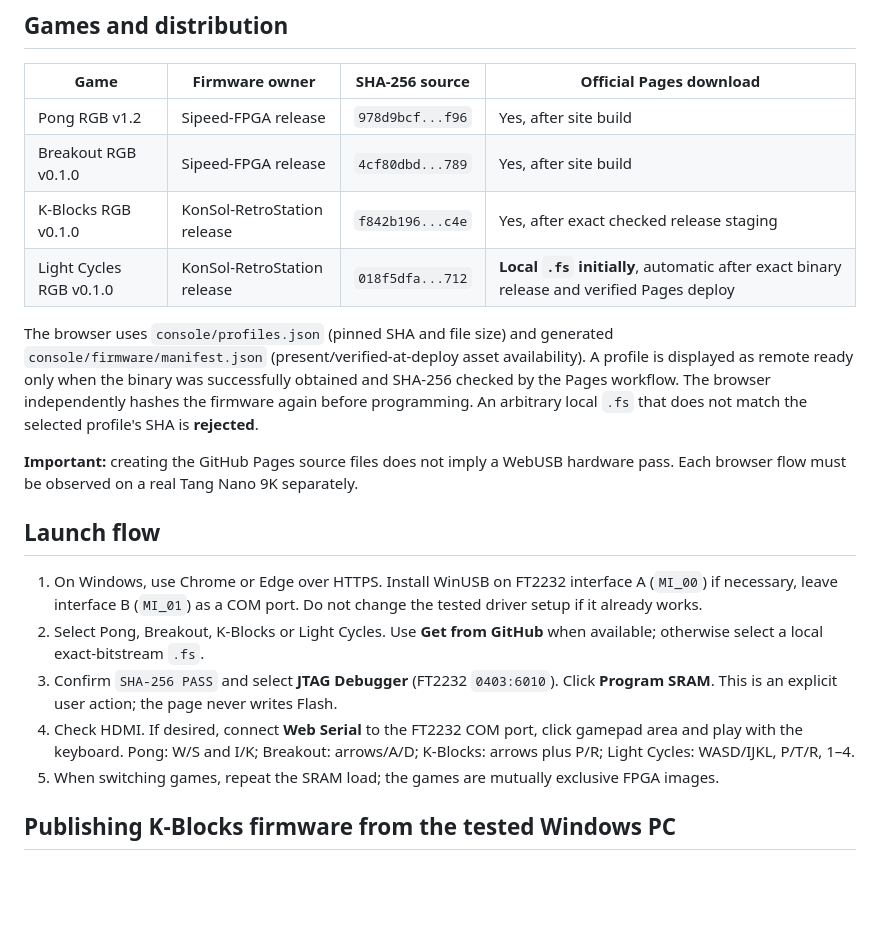
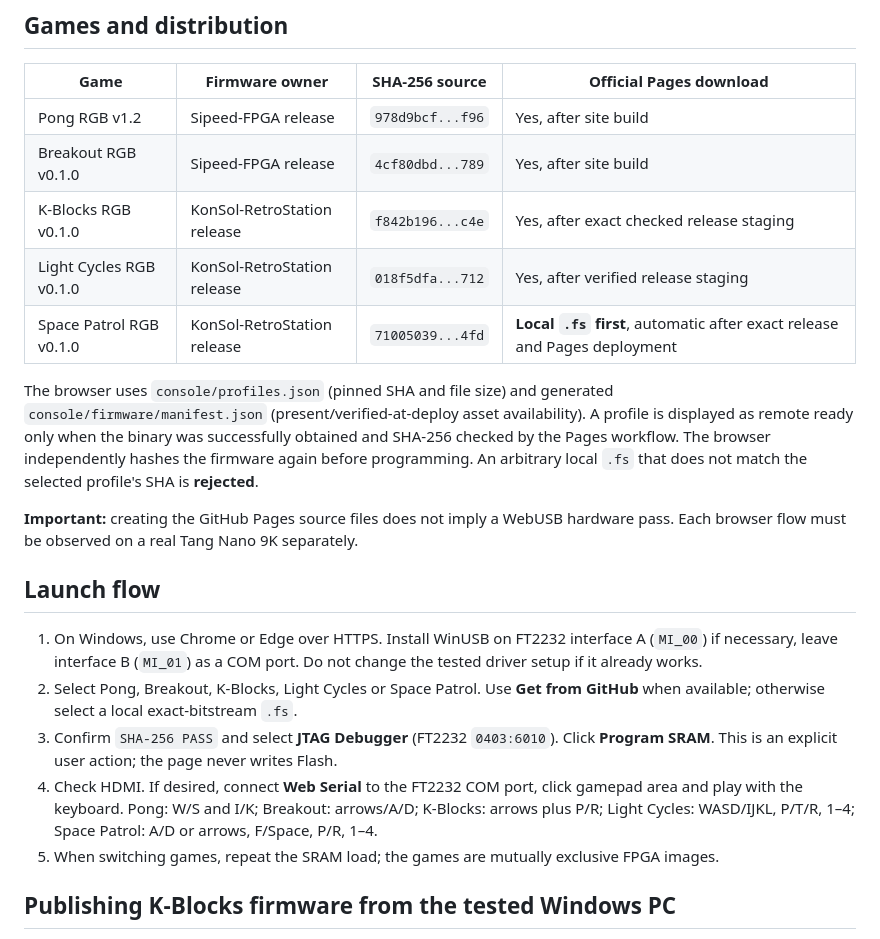
Before and after one commit to AIDevelopersMonster/KonSol-RetroStation, a Markdown page: docs/console/README.md, the part around the change. Rendered like a GitHub page; blank space fills up the shorter version.

Commit message:
docs(rs006): fifth arcade game in WebUSB catalogue

```diff
--- a/docs/console/README.md
+++ b/docs/console/README.md
@@ -15,7 +15,8 @@ This URL is the **target of the Pages workflow**, not proof that Pages has been
 | Pong RGB v1.2 | Sipeed-FPGA release | `978d9bcf...f96` | Yes, after site build |
 | Breakout RGB v0.1.0 | Sipeed-FPGA release | `4cf80dbd...789` | Yes, after site build |
 | K-Blocks RGB v0.1.0 | KonSol-RetroStation release | `f842b196...c4e` | Yes, after exact checked release staging |
-| Light Cycles RGB v0.1.0 | KonSol-RetroStation release | `018f5dfa...712` | **Local `.fs` initially**, automatic after exact binary release and verified Pages deploy |
+| Light Cycles RGB v0.1.0 | KonSol-RetroStation release | `018f5dfa...712` | Yes, after verified release staging |
+| Space Patrol RGB v0.1.0 | KonSol-RetroStation release | `71005039...4fd` | **Local `.fs` first**, automatic after exact release and Pages deployment |
 
 The browser uses `console/profiles.json` (pinned SHA and file size) and generated `console/firmware/manifest.json` (present/verified-at-deploy asset availability). A profile is displayed as remote ready only when the binary was successfully obtained and SHA-256 checked by the Pages workflow. The browser independently hashes the firmware again before programming. An arbitrary local `.fs` that does not match the selected profile's SHA is **rejected**.
 
@@ -24,9 +25,9 @@ The browser uses `console/profiles.json` (pinned SHA and file size) and generate
 ## Launch flow
 
 1. On Windows, use Chrome or Edge over HTTPS. Install WinUSB on FT2232 interface A (`MI_00`) if necessary, leave interface B (`MI_01`) as a COM port. Do not change the tested driver setup if it already works.
-2. Select Pong, Breakout, K-Blocks or Light Cycles. Use **Get from GitHub** when available; otherwise select a local exact-bitstream `.fs`.
+2. Select Pong, Breakout, K-Blocks, Light Cycles or Space Patrol. Use **Get from GitHub** when available; otherwise select a local exact-bitstream `.fs`.
 3. Confirm `SHA-256 PASS` and select **JTAG Debugger** (FT2232 `0403:6010`). Click **Program SRAM**. This is an explicit user action; the page never writes Flash.
-4. Check HDMI. If desired, connect **Web Serial** to the FT2232 COM port, click gamepad area and play with the keyboard. Pong: W/S and I/K; Breakout: arrows/A/D; K-Blocks: arrows plus P/R; Light Cycles: WASD/IJKL, P/T/R, 1–4.
+4. Check HDMI. If desired, connect **Web Serial** to the FT2232 COM port, click gamepad area and play with the keyboard. Pong: W/S and I/K; Breakout: arrows/A/D; K-Blocks: arrows plus P/R; Light Cycles: WASD/IJKL, P/T/R, 1–4; Space Patrol: A/D or arrows, F/Space, P/R, 1–4.
 5. When switching games, repeat the SRAM load; the games are mutually exclusive FPGA images.
 
 ## Publishing K-Blocks firmware from the tested Windows PC
```
